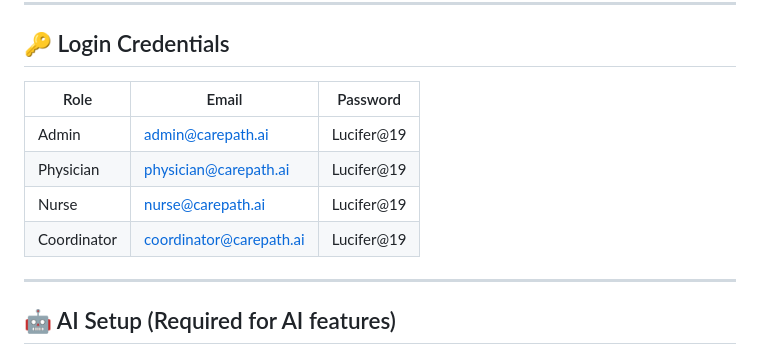
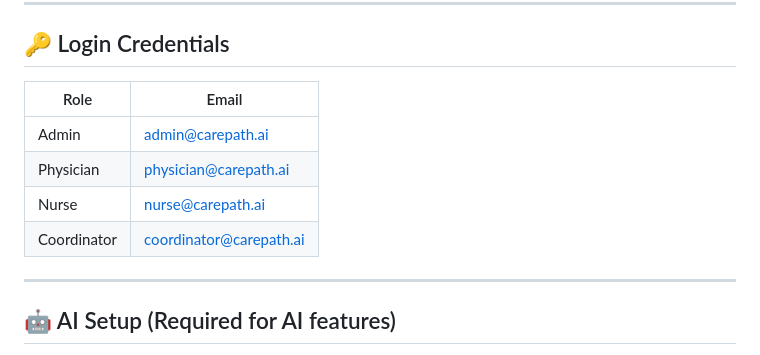
Before and after one commit to Varadsapkal19/care-path-ai, a Markdown page: README.md, the part around the change. GitHub-like rendering.

```diff
--- a/README.md
+++ b/README.md
@@ -50,13 +50,12 @@ Drag & drop `index.html` at [netlify.com/drop](https://app.netlify.com/drop) for
 
 ## 🔑 Login Credentials
 
-| Role | Email | Password |
-|---|---|---|
-| Admin | admin@carepath.ai | Lucifer@19 |
-| Physician | physician@carepath.ai | Lucifer@19 |
-| Nurse | nurse@carepath.ai | Lucifer@19 |
-| Coordinator | coordinator@carepath.ai | Lucifer@19 |
-
+| Role | Email |
+|---|---|
+| Admin | admin@carepath.ai |
+| Physician | physician@carepath.ai |
+| Nurse | nurse@carepath.ai |
+| Coordinator | coordinator@carepath.ai |
 ---
 
 ## 🤖 AI Setup (Required for AI features)
```
